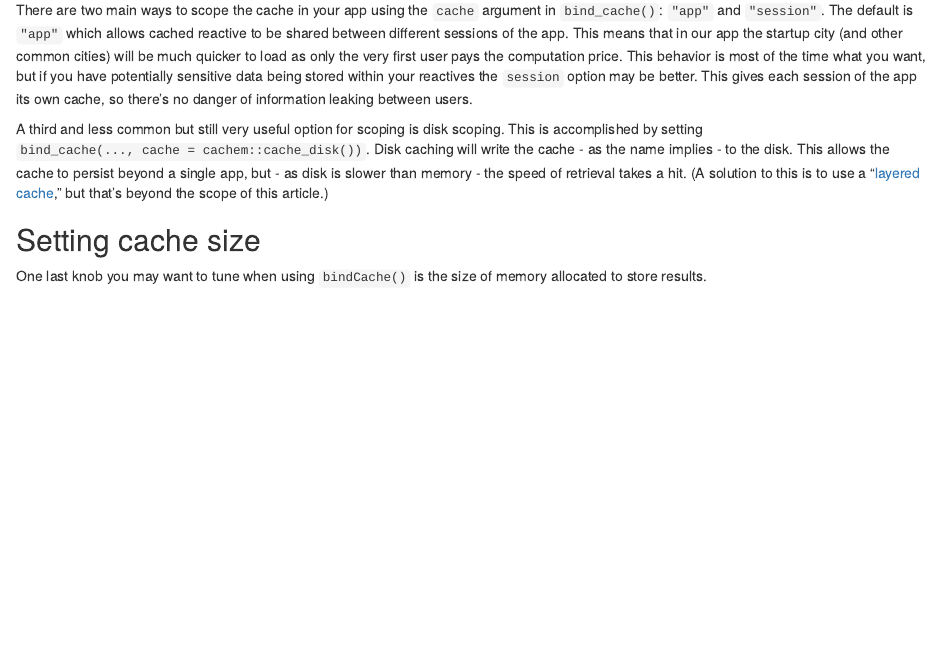
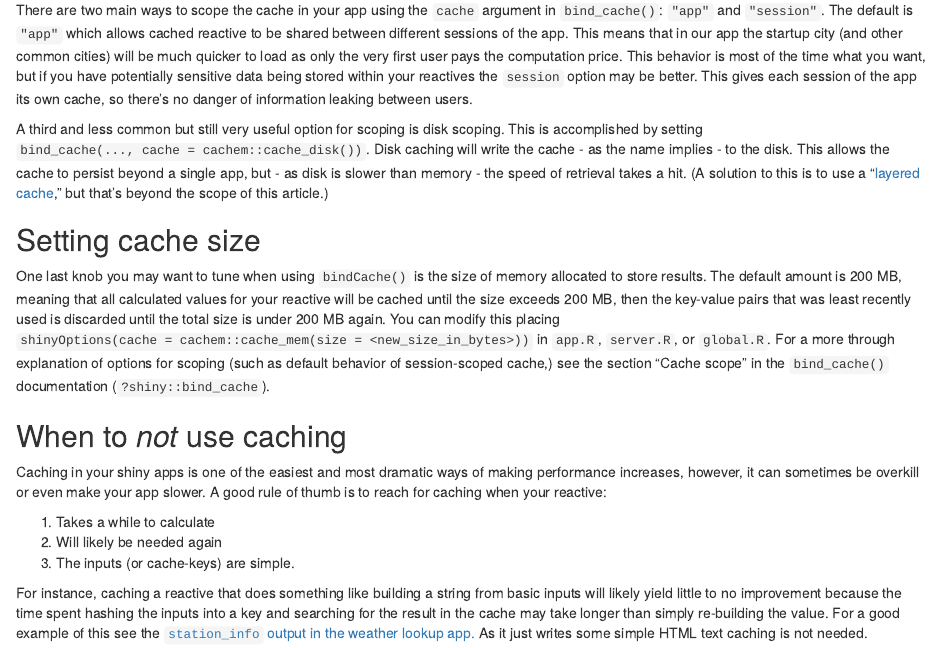
Before and after one commit to rstudio/shiny_app_stories, an R Markdown document (weather_lookup/post/blog_post.Rmd): the page in a window 1100 px wide, from 5840 px down. Rendered offline with R 4.5, knitr and Pandoc, with nearby package versions; some code elsewhere in the file could not run offline; common packages that the code uses without loading them are loaded.

Commit message:
Added last section on cache sizes and when not to use caching

```diff
--- a/weather_lookup/post/blog_post.Rmd
+++ b/weather_lookup/post/blog_post.Rmd
@@ -201,4 +201,14 @@ A third and less common but still very useful option for scoping is disk scoping
 
 ## Setting cache size
 
-One last knob you may want to tune when using `bindCache()` is the size of memory allocated to store results.
+One last knob you may want to tune when using `bindCache()` is the size of memory allocated to store results. The default amount is 200 MB, meaning that all calculated values for your reactive will be cached until the size exceeds 200 MB, then the key-value pairs that was least recently used is discarded until the total size is under 200 MB again. You can modify this placing `shinyOptions(cache = cachem::cache_mem(size = <new_size_in_bytes>))` in  `app.R`, `server.R`, or `global.R`. For a more through explanation of options for scoping (such as default behavior of session-scoped cache,) see the section "Cache scope" in the `bind_cache()` documentation (`?shiny::bind_cache`).
+
+## When to _not_ use caching
+
+Caching in your shiny apps is one of the easiest and most dramatic ways of making performance increases, however, it can sometimes be overkill or even make your app slower. A good rule of thumb is to reach for caching when your reactive:
+
+1. Takes a while to calculate
+2. Will likely be needed again
+3. The inputs (or cache-keys) are simple.
+
+For instance, caching a reactive that does something like building a string from basic inputs will likely yield little to no improvement because the time spent hashing the inputs into a key and searching for the result in the cache may take longer than simply re-building the value. For a good example of this see the [`station_info` output in the weather lookup app.](https://github.com/rstudio/shiny_showcase/blob/master/weather_lookup/app.R#L137-L145) As it just writes some simple HTML text caching is not needed.
```
